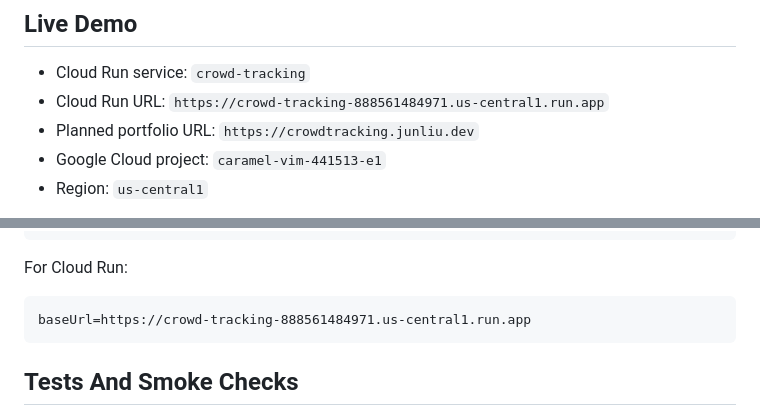
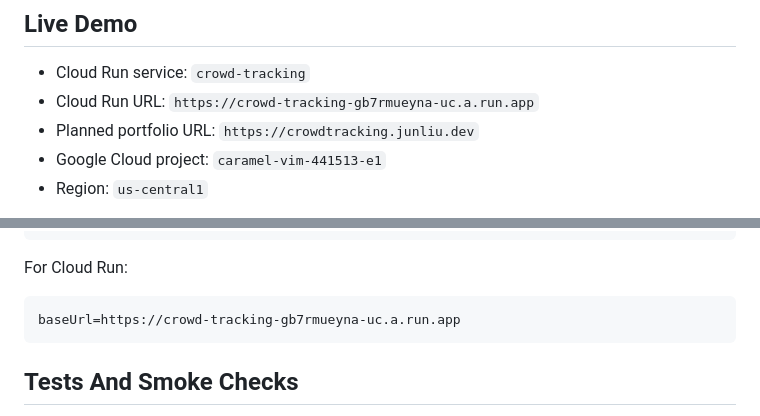
Before and after one commit to trickywork/crowd_tracking, a Markdown page: README.md, 2 parts joined by grey strips. Drawn GitHub-style.

Commit message:
Use Cloud Run service URLs in README

````diff
--- a/README.md
+++ b/README.md
@@ -5,7 +5,7 @@ Crowd Tracking is a FastAPI web app for tracking people in short video clips. It
 ## Live Demo
 
 - Cloud Run service: `crowd-tracking`
-- Cloud Run URL: `https://crowd-tracking-888561484971.us-central1.run.app`
+- Cloud Run URL: `https://crowd-tracking-gb7rmueyna-uc.a.run.app`
 - Planned portfolio URL: `https://crowdtracking.junliu.dev`
 - Google Cloud project: `caramel-vim-441513-e1`
 - Region: `us-central1`
@@ -145,7 +145,7 @@ videoPath=/absolute/path/to/video.mp4
 For Cloud Run:
 
 ```text
-baseUrl=https://crowd-tracking-888561484971.us-central1.run.app
+baseUrl=https://crowd-tracking-gb7rmueyna-uc.a.run.app
 ```
 
 ## Tests And Smoke Checks
````
